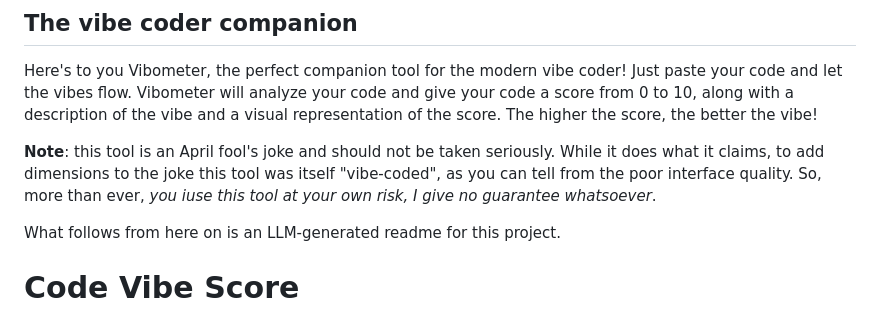
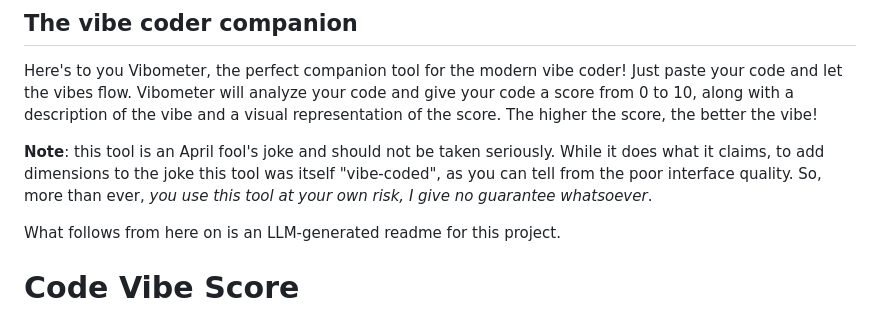
Before and after one commit to GTP95/Vibometer, a Markdown page: README.md, the part around the change. Rendered like a GitHub page.

Commit message:
Fixed typo

```diff
--- a/README.md
+++ b/README.md
@@ -6,7 +6,7 @@ The higher the score, the better the vibe!
 
 **Note**: this tool is an April fool's joke and should not be taken seriously. While it does what it claims, to add dimensions
 to the joke this tool was itself "vibe-coded", as you can tell from the poor interface quality. So, more than ever,
-*you iuse this tool at your own risk, I give no guarantee whatsoever*.
+*you use this tool at your own risk, I give no guarantee whatsoever*.
 
 What follows from here on is an LLM-generated readme for this project.
 
```
